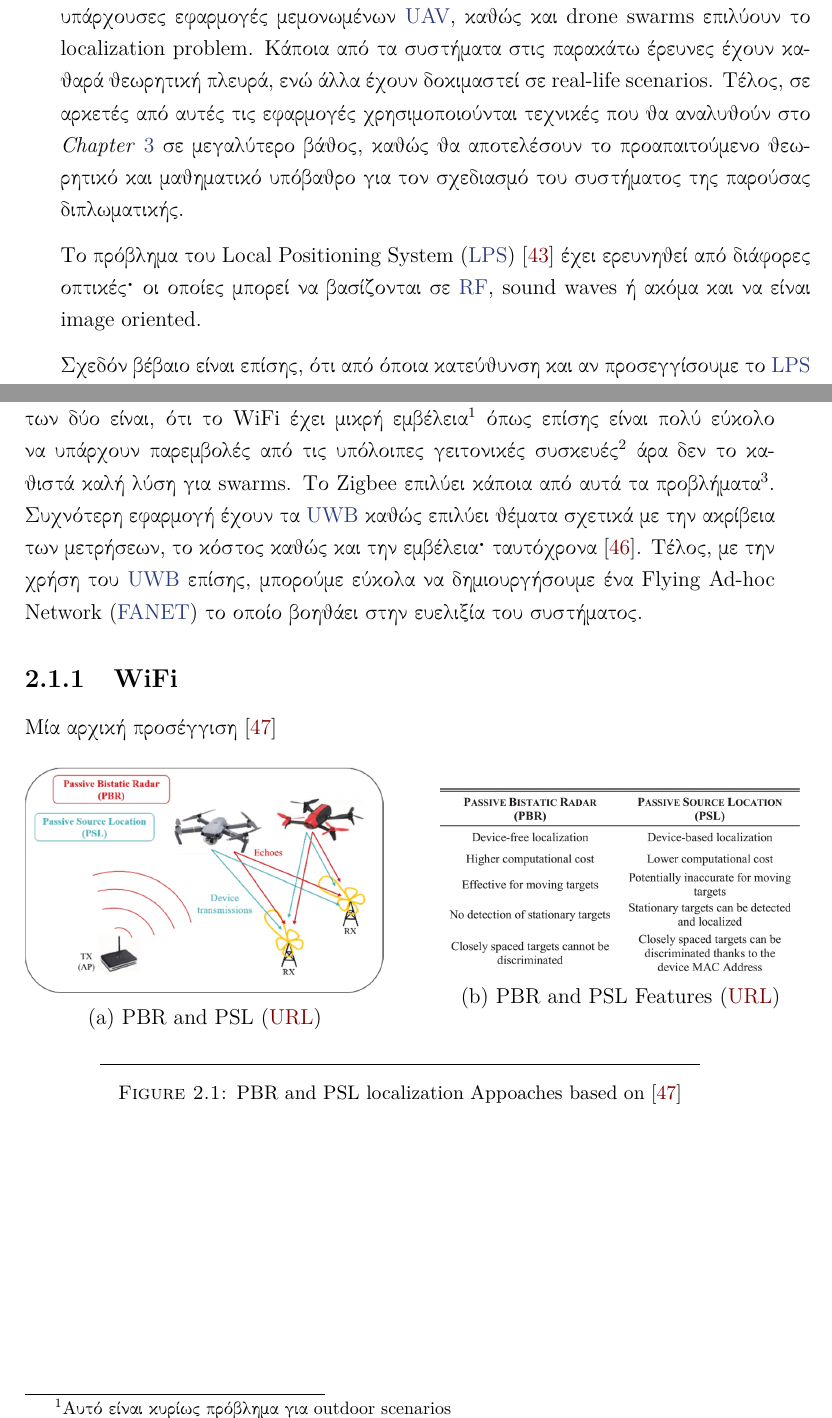
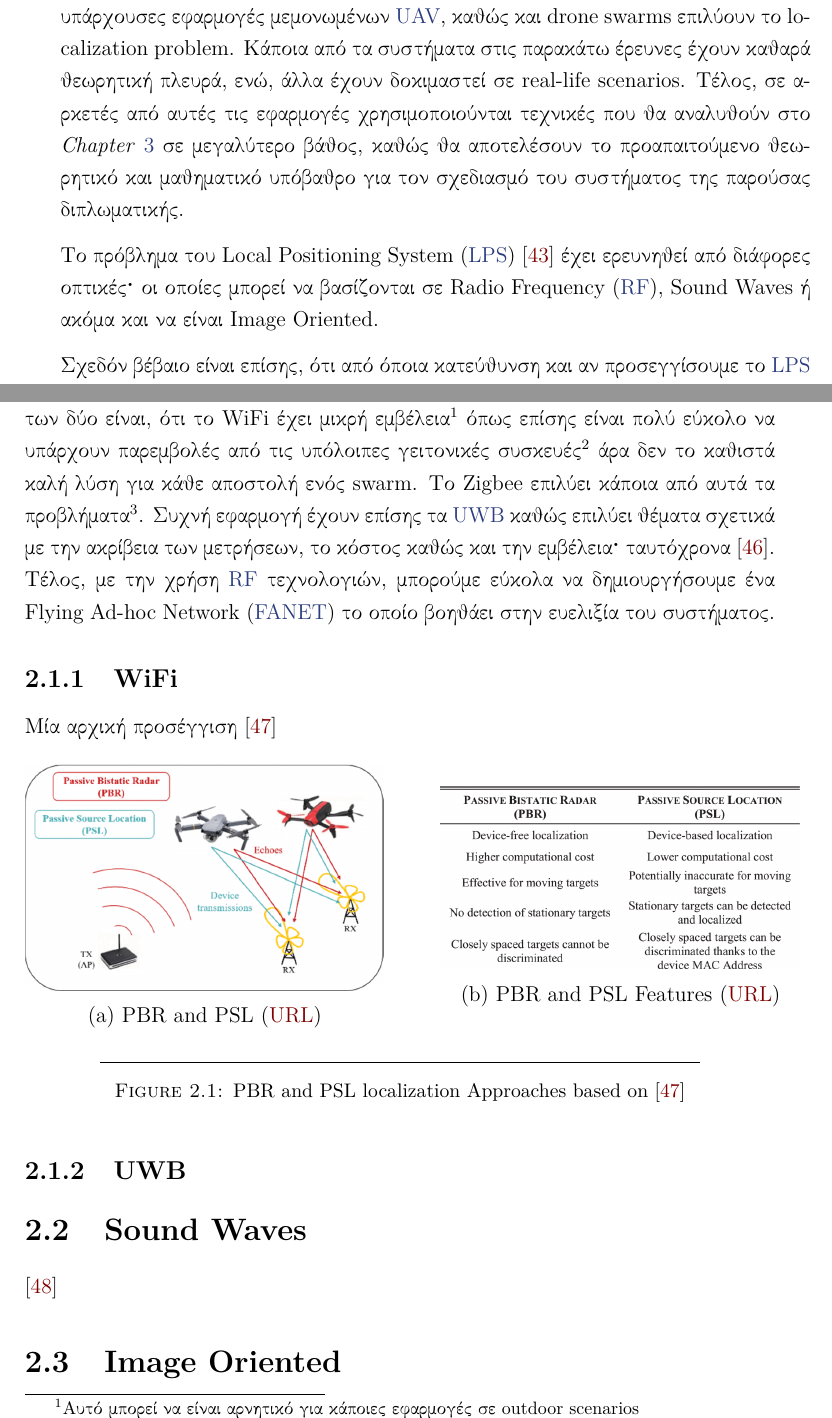
Before and after one commit to CSpyridakis/TUC-ECE-Thesis, a LaTeX thesis (doc/Thesis/main.tex, which reads doc/Thesis/Chapters/Chapter2.tex): two parts of pages 33 and 34 of 75, joined at a grey line, cut so that both start at the same text. Compiled offline with pdfLaTeX.

Commit message:
Working on thesis related work

```diff
--- a/doc/Thesis/Chapters/Chapter2.tex
+++ b/doc/Thesis/Chapters/Chapter2.tex
@@ -3,16 +3,16 @@
 
 Σε αυτό το \emph{Chapter} περιγράφονται τρόποι - από την βιβλιογραφία - με τους οποί\-ους, υπάρχουσες εφαρμογές
 μεμονωμένων \hyperref[abbr:UAV]{UAV}, καθώς και drone swarms επιλύουν το localization pro\-blem. Κάποια από τα συστήματα στις παρακάτω έρευνες έχουν καθαρά
-θεωρητική πλευρά, ενώ άλλα έχουν δοκιμαστεί σε real-life scenarios.
-Τέλος, σε αρκετές από αυτές τις εφαρμογές χρησιμοποιούνται τεχνικές που θα αναλυθούν στο \emph{Chapter} \ref{chap:Chapter3}
+θεωρητική πλευρά, ενώ, άλλα έχουν δοκιμαστεί σε real-life scenarios.
+Τέλος, σε α\-ρκε\-τές από αυτές τις εφαρμογές χρησιμοποιούνται τεχνικές που θα αναλυθούν στο \emph{Chapter} \ref{chap:Chapter3}
 σε μεγαλύτερο βάθος, καθώς θα αποτελέσουν το προαπαιτούμενο θεωρητικό και μαθηματικό υπόβαθρο για τον σχεδιασμό του συστήματος της παρούσας διπλωματικής.
 
 % Κυρίως, αυτά που θα μελετήσουμε θα αφορούν Cooperative Localization (\hyperref[abbr:CL]{CL}) των \hyperref[abbr:UAV]{UAV}s, ενώ επίσης
 % μας ενδιαφέρουν τα Distributed Computation - Real Time Location System (\hyperref[abbr:RTLS]{RTLS}) \cite{rtls}.
 
 Το πρόβλημα του Local Positioning System
-(\hyperref[abbr:LPS]{LPS}) \cite{lps} έχει ερευνηθεί από διάφορες οπτικές\udot οι οποίες μπορεί να βασίζονται σε
-\hyperref[abbr:RF]{RF}, sound waves ή ακόμα και να είναι image oriented.
+(\hyperref[abbr:LPS]{LPS}) \cite{lps} έχει ερευνηθεί από διάφορες οπτικές\udot οι οποίες μπορεί να βασίζονται σε Radio Frequency
+(\hyperref[abbr:RF]{RF}), Sound Waves ή ακόμα και να είναι Image Oriented.
 
 Σχεδόν βέβαιο είναι επίσης, ότι από όποια κατεύθυνση και αν προσεγγίσουμε το \hyperref[abbr:LPS]{LPS} να έχουμε την ανάγκη να
 χρησιμοποιήσουμε κάποια τεχνική για να συνενώσουμε όλες τις πληροφορίες που έχουμε από τους διάφορους αισθητήρες για κάθε μεμονωμένο
@@ -47,12 +47,12 @@ Filter (\hyperref[abbr:CIF]{CIF}),  Split  Covariance  Intersection  Filter (\hy
 όπως WiFi, Zigbee και Ultra-Wideband (\hyperref[abbr:UWB]{UWB}) για την επικοινωνία και την υλοποίηση του \hyperref[abbr:LPS]{LPS}.
 Το WiFi είναι εύκολα προσβάσιμο\udot με μικρό κόστος ενώ το Zigbee προτιμάται για
 low power consumption εφαρμογές. Όμως προβλήματα αυτών των δύο είναι, ότι το
-WiFi έχει μικρή εμβέλεια\footnote{Αυτό είναι κυρίως πρόβλημα για outdoor scenarios} όπως επίσης είναι πολύ εύκολο
-να υπάρχουν παρεμβολές από τις υπόλοιπες γειτονικές συσκευές\footnote{Αυτό είναι κυρίως πρόβλημα για indoor scenarios}
-άρα δεν το καθιστά καλή λύση για swarms. Το Zigbee επιλύει κάποια από αυτά τα
-προβλήματα\footnote{Σε indoor σενάρια παραμένει η δυσκολία για collision-free formation}. Συχνότερη εφαρμογή έχουν
+WiFi έχει μικρή εμβέλεια\footnote{Αυτό μπορεί να είναι αρνητικό για κάποιες εφαρμογές σε outdoor scenarios} όπως επίσης είναι πολύ εύκολο
+να υπάρχουν παρεμβολές από τις υπόλοιπες γειτονικές συσκευές\footnote{Αυτό μπορεί να είναι αρνητικό για κάποιες εφαρμογές σε indoor scenarios}
+άρα δεν το καθιστά καλή λύση για κάθε αποστολή ενός swarm. Το Zigbee επιλύει κάποια από αυτά τα
+προβλήματα\footnote{Σε indoor σενάρια παραμένει η δυσκολία για collision-free formation}. Συχνή εφαρμογή έχουν επίσης
 τα \hyperref[abbr:UWB]{UWB} καθώς επιλύει θέματα σχετικά με την ακρίβεια των μετρήσεων, το κόστος καθώς και την
-εμβέλεια\udot ταυτόχρονα \cite{uwb-imu-gps3}. Τέλος, με την χρήση του \hyperref[abbr:UWB]{UWB} επίσης, μπορούμε εύκολα να δημιουργήσουμε
+εμβέλεια\udot ταυτόχρονα \cite{uwb-imu-gps3}. Τέλος, με την χρήση \hyperref[abbr:RF]{RF} τεχνολογιών, μπορούμε εύκολα να δημιουργήσουμε
 ένα Flying Ad-hoc Network (\hyperref[abbr:FANET]{FANET}) το οποίο βοηθάει στην ευελιξία του συστήματος.
 
 
@@ -78,9 +78,24 @@ WiFi έχει μικρή εμβέλεια\footnote{Αυτό είναι κυρί
 	% -----------------
     \hfill \break
     \decoRule
-    \caption[PBR and PSL localization Appoaches]{PBR and PSL localization Appoaches based on \cite{wifi-passive-active-drone-localization}}
+    \caption[PBR and PSL localization Approaches]{PBR and PSL localization Approaches based on \cite{wifi-passive-active-drone-localization}}
     \label{fig:[PBR-and-PSL]}
 \end{figure}
+
+
+% ---------------------
+\subsection{UWB}
+
+
+
+% ------------------------------------------------------------------------------------
+\section{Sound Waves}
+
+\cite{sound-waves-for-drone-localization}
+
+% ------------------------------------------------------------------------------------
+\section{Image Oriented}
+
 
 % ---------------------
 
```
Also changed, not shown: doc/Thesis/Chapters/Chapter3.tex (+2 -2 lines), doc/Thesis/References/Related-Work.bib (+13 -0 lines).
